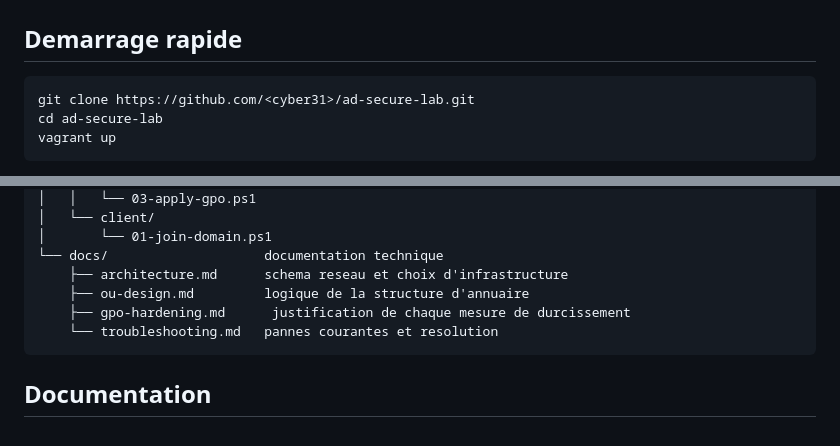
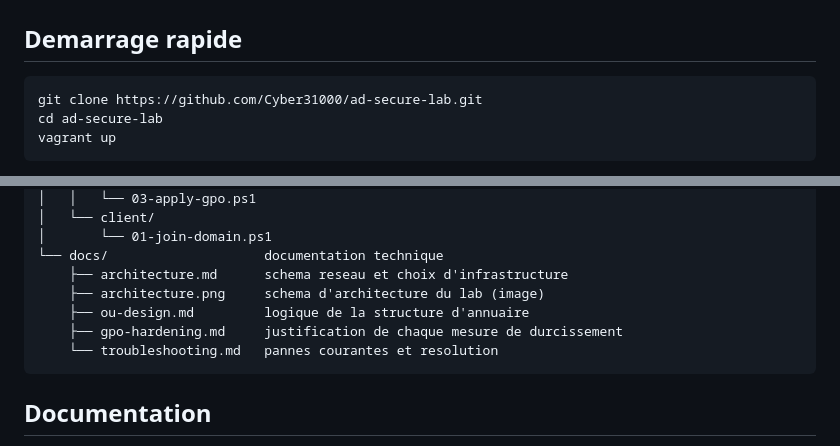
Before and after one commit to Cyber31000/ad-secure-lab, a Markdown page: README.md, 2 parts joined by grey strips. Drawn GitHub-style.

Commit message:
docs: correction de l'URL de clone et mise a jour de la structure du depot

````diff
--- a/README.md
+++ b/README.md
@@ -43,7 +43,7 @@ vagrant plugin install vagrant-reload
 ## Demarrage rapide
 
 ```bash
-git clone https://github.com/<cyber31>/ad-secure-lab.git
+git clone https://github.com/Cyber31000/ad-secure-lab.git
 cd ad-secure-lab
 vagrant up
 ```
@@ -94,8 +94,9 @@ ad-secure-lab/
 │       └── 01-join-domain.ps1
 └── docs/                    documentation technique
     ├── architecture.md      schema reseau et choix d'infrastructure
+    ├── architecture.png     schema d'architecture du lab (image)
     ├── ou-design.md         logique de la structure d'annuaire
-    ├── gpo-hardening.md      justification de chaque mesure de durcissement
+    ├── gpo-hardening.md     justification de chaque mesure de durcissement
     └── troubleshooting.md   pannes courantes et resolution
 ```
 
````
